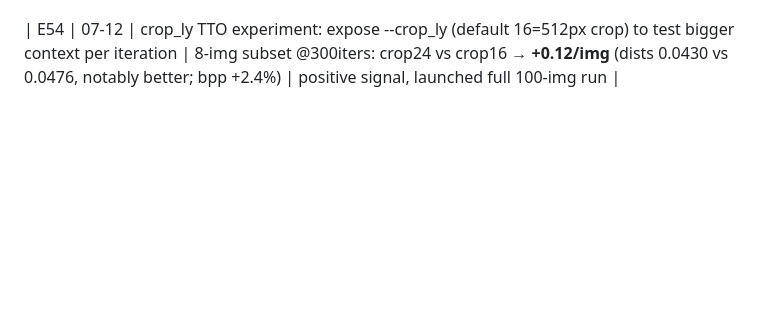
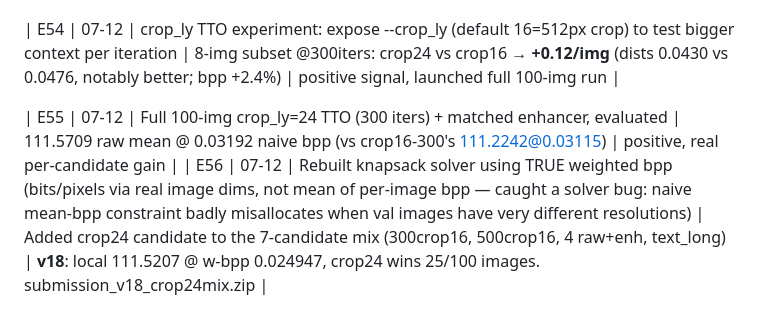
Before and after one commit to StarAtNyte/Rate-Adaptive-One-Step-Diffusion-Compression-Lovif-ECCV26, a Markdown page: LOGS.md, the part around the change. Drawn GitHub-style; blank space fills up the shorter version.

Commit message:
E55-E56: crop_ly=24 TTO validated at full scale, knapsack bug fix (true weighted-bpp constraint), v18 submission

```diff
--- a/LOGS.md
+++ b/LOGS.md
@@ -113,3 +113,6 @@ LPIPS −0.020 (≈0.8 pts) + DISTS −0.010 (≈0.4 pts); PSNR/MS-SSIM now at p
 - Naive-vs-weighted bpp: always check the organizer's exact arithmetic against a known submission before optimizing the constraint.
 
 | E54 | 07-12 | crop_ly TTO experiment: expose --crop_ly (default 16=512px crop) to test bigger context per iteration | 8-img subset @300iters: crop24 vs crop16 → **+0.12/img** (dists 0.0430 vs 0.0476, notably better; bpp +2.4%) | positive signal, launched full 100-img run |
+
+| E55 | 07-12 | Full 100-img crop_ly=24 TTO (300 iters) + matched enhancer, evaluated | 111.5709 raw mean @ 0.03192 naive bpp (vs crop16-300's 111.2242@0.03115) | positive, real per-candidate gain |
+| E56 | 07-12 | Rebuilt knapsack solver using TRUE weighted bpp (bits/pixels via real image dims, not mean of per-image bpp — caught a solver bug: naive mean-bpp constraint badly misallocates when val images have very different resolutions) | Added crop24 candidate to the 7-candidate mix (300crop16, 500crop16, 4 raw+enh, text_long) | **v18**: local 111.5207 @ w-bpp 0.024947, crop24 wins 25/100 images. submission_v18_crop24mix.zip |
```
